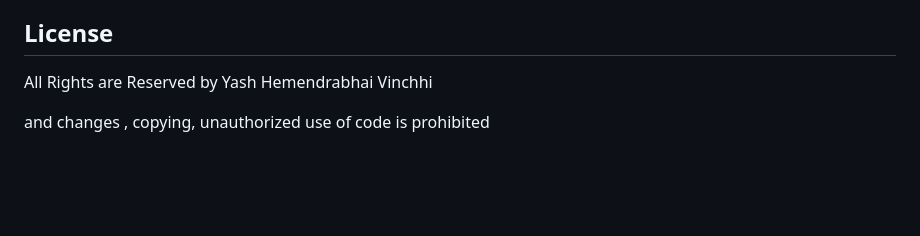
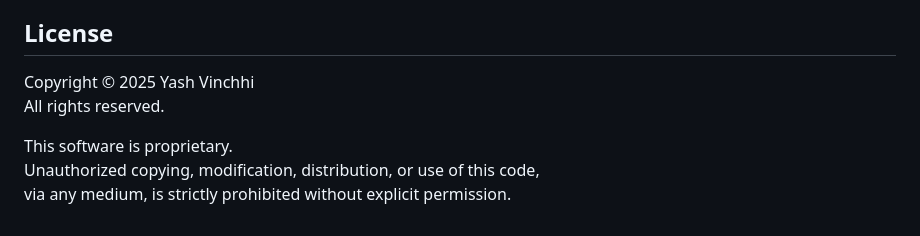
Before and after one commit to YashVinchhi/zhara, a Markdown page: README.md, the part around the change. GitHub-like rendering; blank space fills up the shorter version.

```diff
--- a/README.md
+++ b/README.md
@@ -252,6 +252,9 @@ If you encounter issues:
 - The static files are served from the project directory root.
 
 ## License
-All Rights are Reserved by Yash Hemendrabhai Vinchhi
+Copyright © 2025 Yash Vinchhi
+All rights reserved.
 
-and changes , copying, unauthorized use of code is prohibited
+This software is proprietary.
+Unauthorized copying, modification, distribution, or use of this code,
+via any medium, is strictly prohibited without explicit permission.
```
